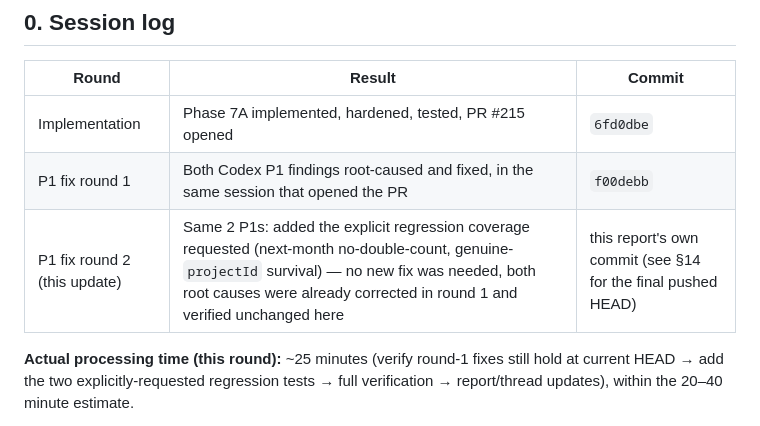
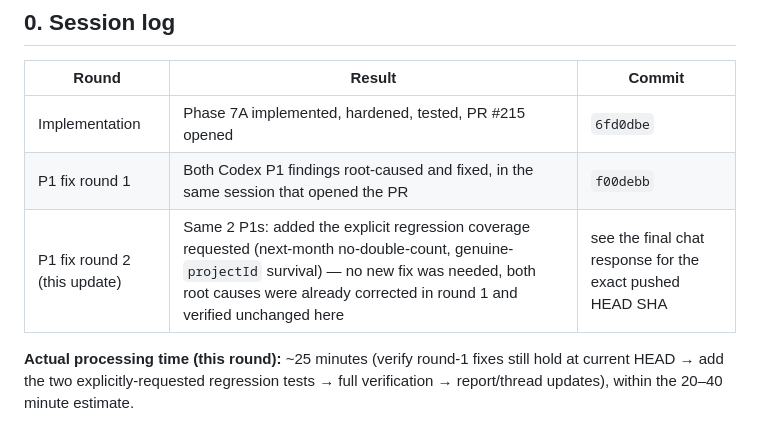
Before and after one commit to perusonao/smile_enjoy_story, a Markdown page: docs/reports/SES_CORE-GAMEPLAY_Phase7A_Assignment-Lifecycle_Result.md, the part around the change. Drawn GitHub-style.

```diff
--- a/docs/reports/SES_CORE-GAMEPLAY_Phase7A_Assignment-Lifecycle_Result.md
+++ b/docs/reports/SES_CORE-GAMEPLAY_Phase7A_Assignment-Lifecycle_Result.md
@@ -12,7 +12,7 @@
 |---|---|---|
 | Implementation | Phase 7A implemented, hardened, tested, PR #215 opened | `6fd0dbe` |
 | P1 fix round 1 | Both Codex P1 findings root-caused and fixed, in the same session that opened the PR | `f00debb` |
-| P1 fix round 2 (this update) | Same 2 P1s: added the explicit regression coverage requested (next-month no-double-count, genuine-`projectId` survival) — no new fix was needed, both root causes were already corrected in round 1 and verified unchanged here | this report's own commit (see §14 for the final pushed HEAD) |
+| P1 fix round 2 (this update) | Same 2 P1s: added the explicit regression coverage requested (next-month no-double-count, genuine-`projectId` survival) — no new fix was needed, both root causes were already corrected in round 1 and verified unchanged here | see the final chat response for the exact pushed HEAD SHA |
 
 **Actual processing time (this round):** ~25 minutes (verify round-1 fixes still hold at current HEAD → add the two explicitly-requested regression tests → full verification → report/thread updates), within the 20–40 minute estimate.
 
```
